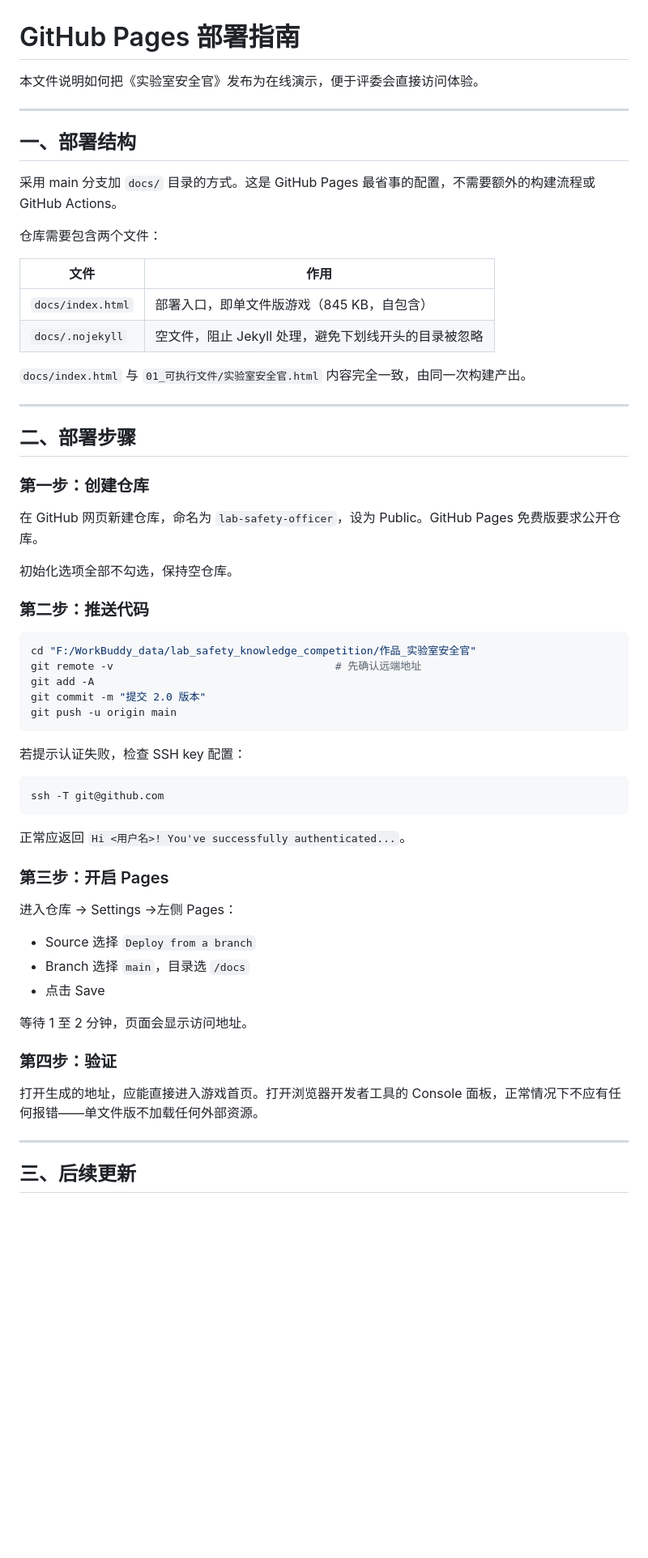
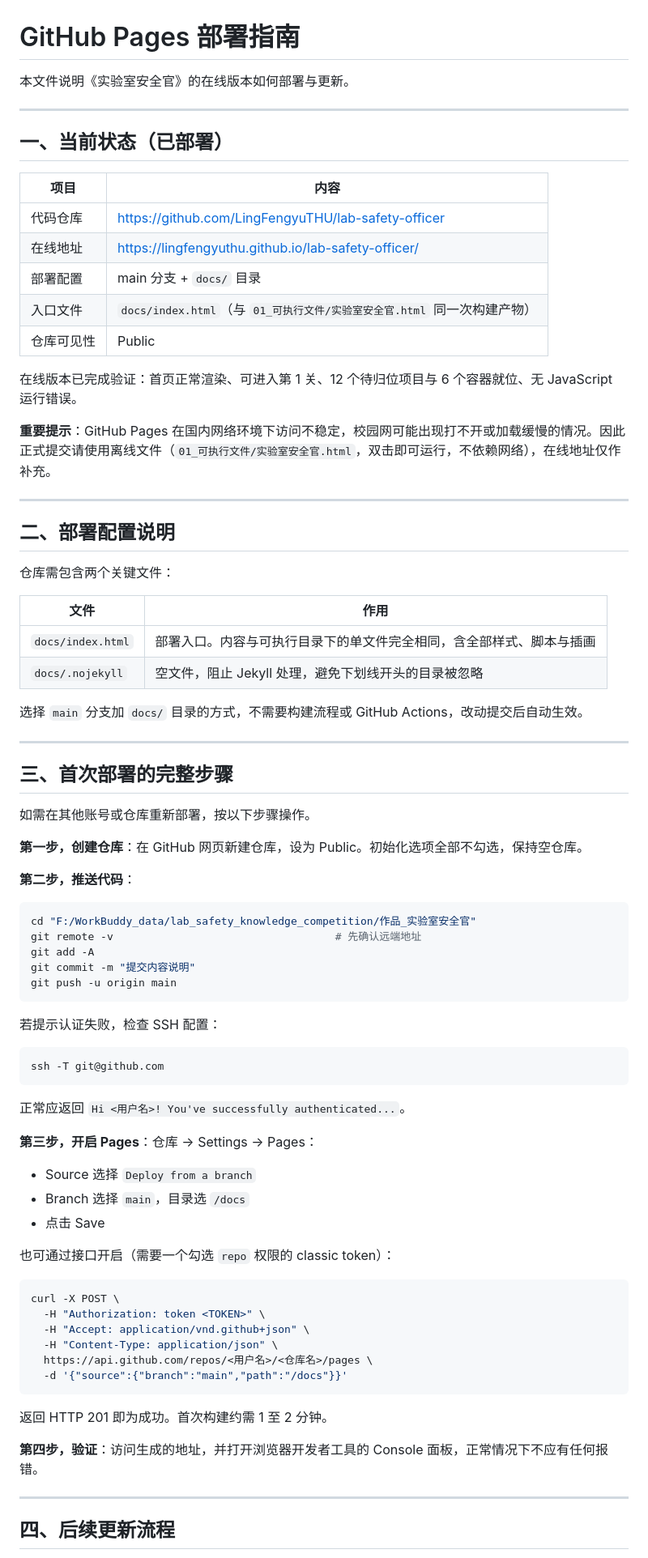
Before and after one commit to LingFengyuTHU/lab-safety-officer, a Markdown page: 05_说明文档/GitHub部署指南.md, the part around one of its changes. Shown at 81% size. GitHub-like rendering; blank space fills up the shorter version.

Commit message:
部署文档更新为实际状态
记录仓库地址、在线地址与已验证结果；补充接口开启 Pages 的方式；
补充「GitHub Pages 国内访问不稳定，正式提交请用离线文件」的提示。

````diff
--- a/05_说明文档/GitHub部署指南.md
+++ b/05_说明文档/GitHub部署指南.md
@@ -1,43 +1,55 @@
 # GitHub Pages 部署指南
 
-本文件说明如何把《实验室安全官》发布为在线演示，便于评委会直接访问体验。
+本文件说明《实验室安全官》的在线版本如何部署与更新。
 
 ---
 
-## 一、部署结构
+## 一、当前状态（已部署）
 
-采用 main 分支加 `docs/` 目录的方式。这是 GitHub Pages 最省事的配置，不需要额外的构建流程或 GitHub Actions。
+| 项目 | 内容 |
+| --- | --- |
+| 代码仓库 | https://github.com/LingFengyuTHU/lab-safety-officer |
+| 在线地址 | https://lingfengyuthu.github.io/lab-safety-officer/ |
+| 部署配置 | main 分支 + `docs/` 目录 |
+| 入口文件 | `docs/index.html`（与 `01_可执行文件/实验室安全官.html` 同一次构建产物） |
+| 仓库可见性 | Public |
 
-仓库需要包含两个文件：
+在线版本已完成验证：首页正常渲染、可进入第 1 关、12 个待归位项目与 6 个容器就位、无 JavaScript 运行错误。
+
+**重要提示**：GitHub Pages 在国内网络环境下访问不稳定，校园网可能出现打不开或加载缓慢的情况。因此正式提交请使用离线文件（`01_可执行文件/实验室安全官.html`，双击即可运行，不依赖网络），在线地址仅作补充。
+
+---
+
+## 二、部署配置说明
+
+仓库需包含两个关键文件：
 
 | 文件 | 作用 |
 | --- | --- |
-| `docs/index.html` | 部署入口，即单文件版游戏（845 KB，自包含） |
+| `docs/index.html` | 部署入口。内容与可执行目录下的单文件完全相同，含全部样式、脚本与插画 |
 | `docs/.nojekyll` | 空文件，阻止 Jekyll 处理，避免下划线开头的目录被忽略 |
 
-`docs/index.html` 与 `01_可执行文件/实验室安全官.html` 内容完全一致，由同一次构建产出。
+选择 `main` 分支加 `docs/` 目录的方式，不需要构建流程或 GitHub Actions，改动提交后自动生效。
 
 ---
 
-## 二、部署步骤
+## 三、首次部署的完整步骤
 
-### 第一步：创建仓库
+如需在其他账号或仓库重新部署，按以下步骤操作。
 
-在 GitHub 网页新建仓库，命名为 `lab-safety-officer`，设为 Public。GitHub Pages 免费版要求公开仓库。
+**第一步，创建仓库**：在 GitHub 网页新建仓库，设为 Public。初始化选项全部不勾选，保持空仓库。
 
-初始化选项全部不勾选，保持空仓库。
-
-### 第二步：推送代码
+**第二步，推送代码**：
 
 ```bash
 cd "F:/WorkBuddy_data/lab_safety_knowledge_competition/作品_实验室安全官"
 git remote -v                                   # 先确认远端地址
 git add -A
-git commit -m "提交 2.0 版本"
+git commit -m "提交内容说明"
 git push -u origin main
 ```
 
-若提示认证失败，检查 SSH key 配置：
+若提示认证失败，检查 SSH 配置：
 
 ```bash
 ssh -T git@github.com
@@ -45,21 +57,28 @@ ssh -T git@github.com
 
 正常应返回 `Hi <用户名>! You've successfully authenticated...`。
 
-### 第三步：开启 Pages
-
-进入仓库 → Settings →左侧 Pages：
+**第三步，开启 Pages**：仓库 → Settings → Pages：
 
 - Source 选择 `Deploy from a branch`
 - Branch 选择 `main`，目录选 `/docs`
 - 点击 Save
 
-等待 1 至 2 分钟，页面会显示访问地址。
+也可通过接口开启（需要一个勾选 `repo` 权限的 classic token）：
 
-### 第四步：验证
+```bash
+curl -X POST \
+  -H "Authorization: token <TOKEN>" \
+  -H "Accept: application/vnd.github+json" \
+  -H "Content-Type: application/json" \
+  https://api.github.com/repos/<用户名>/<仓库名>/pages \
+  -d '{"source":{"branch":"main","path":"/docs"}}'
+```
 
-打开生成的地址，应能直接进入游戏首页。打开浏览器开发者工具的 Console 面板，正常情况下不应有任何报错——单文件版不加载任何外部资源。
+返回 HTTP 201 即为成功。首次构建约需 1 至 2 分钟。
+
+**第四步，验证**：访问生成的地址，并打开浏览器开发者工具的 Console 面板，正常情况下不应有任何报错。
 
 ---
 
-## 三、后续更新
+## 四、后续更新流程
 
````
Also changed, not shown: other parts of 05_说明文档/GitHub部署指南.md (+14 -15 lines).
